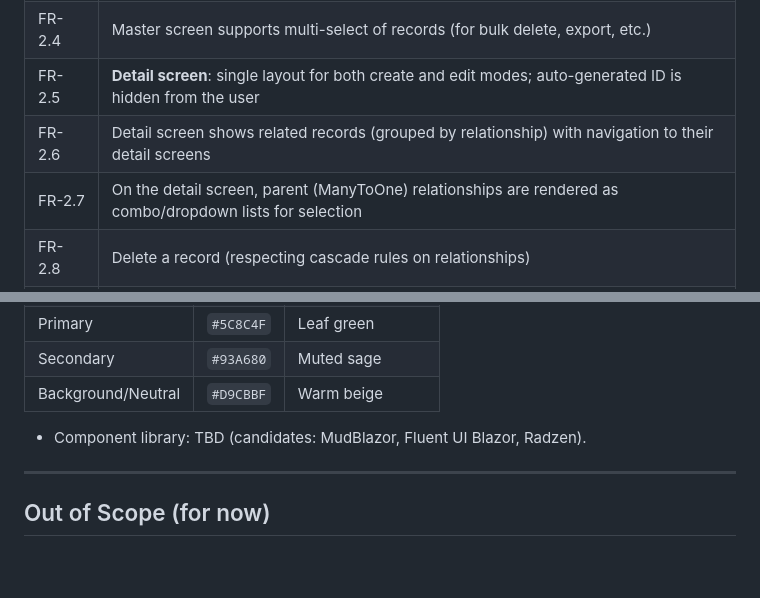
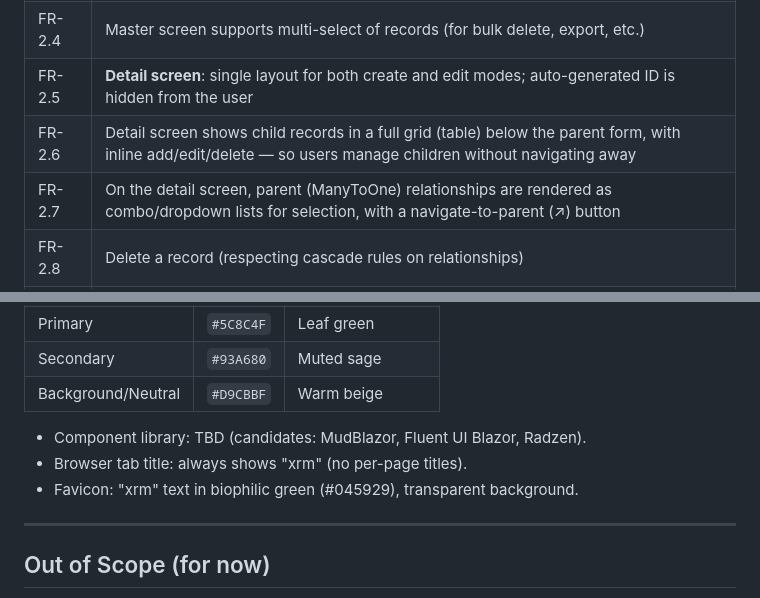
Before and after one commit to pdebruin/xrm, a Markdown page: requirements.md, 2 parts joined by grey strips. Drawn GitHub-style; blank space fills up the shorter version.

Commit message:
Update requirements with recent UI decisions
- Child records: inline grid with CRUD on parent detail
- Parent navigation: ↗ button next to dropdown
- Browser tab: always 'xrm'
- Favicon documented

Co-authored-by: Copilot <223556219+Copilot@users.noreply.github.com>

```diff
--- a/requirements.md
+++ b/requirements.md
@@ -113,8 +113,8 @@ It is a simple join row: `(relationship_id, source_record_id, target_record_id)`
 | FR-2.3  | Master screen supports column-level sorting and filtering |
 | FR-2.4  | Master screen supports multi-select of records (for bulk delete, export, etc.) |
 | FR-2.5  | **Detail screen**: single layout for both create and edit modes; auto-generated ID is hidden from the user |
-| FR-2.6  | Detail screen shows related records (grouped by relationship) with navigation to their detail screens |
-| FR-2.7  | On the detail screen, parent (ManyToOne) relationships are rendered as combo/dropdown lists for selection |
+| FR-2.6  | Detail screen shows child records in a full grid (table) below the parent form, with inline add/edit/delete — so users manage children without navigating away |
+| FR-2.7  | On the detail screen, parent (ManyToOne) relationships are rendered as combo/dropdown lists for selection, with a navigate-to-parent (↗) button |
 | FR-2.8  | Delete a record (respecting cascade rules on relationships) |
 | FR-2.9  | Link / unlink records according to relationship definitions |
 | FR-2.10 | Search records across entities (global search) |
@@ -177,6 +177,8 @@ It is a simple join row: `(relationship_id, source_record_id, target_record_id)`
 | Secondary       | `#93A680` | Muted sage         |
 | Background/Neutral | `#D9CBBF` | Warm beige      |
 - Component library: TBD (candidates: MudBlazor, Fluent UI Blazor, Radzen).
+- Browser tab title: always shows "xrm" (no per-page titles).
+- Favicon: "xrm" text in biophilic green (#045929), transparent background.
 
 ---
 
```
